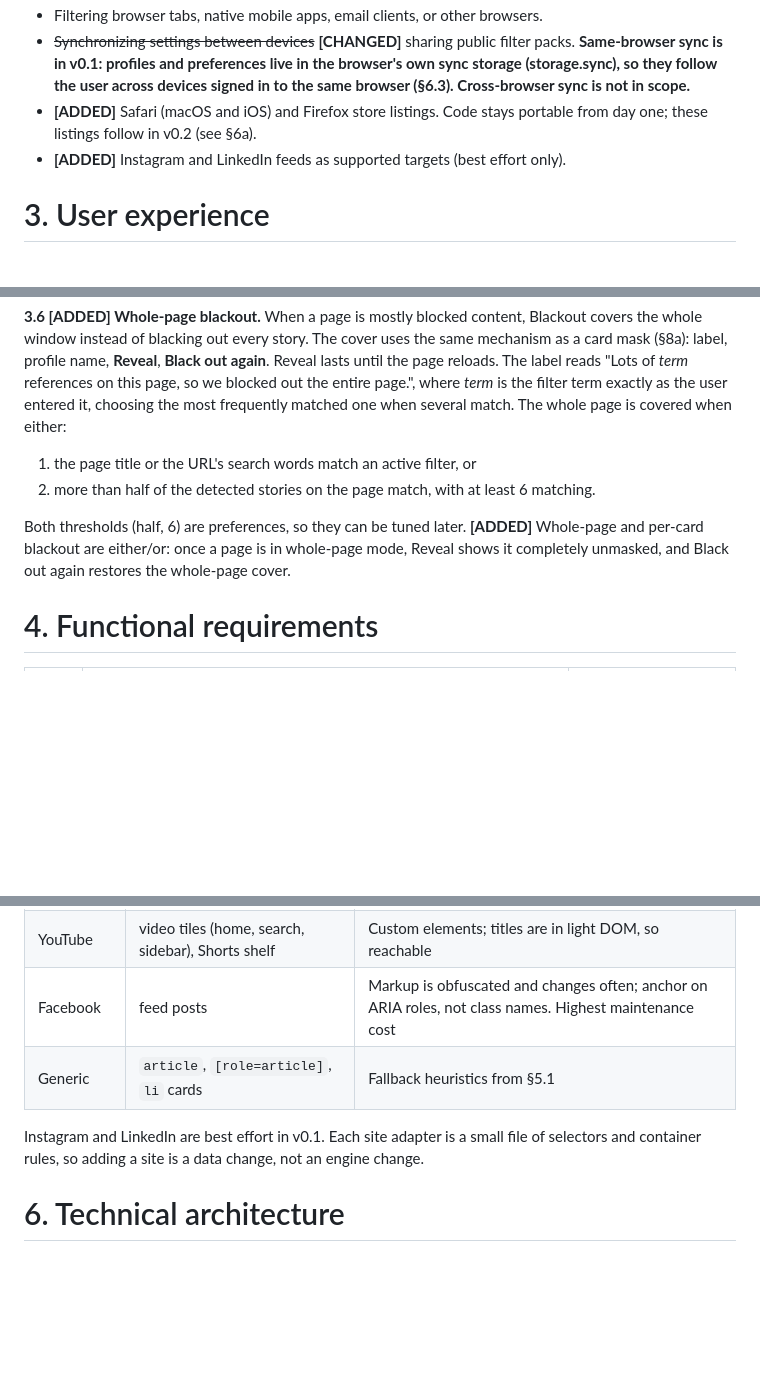
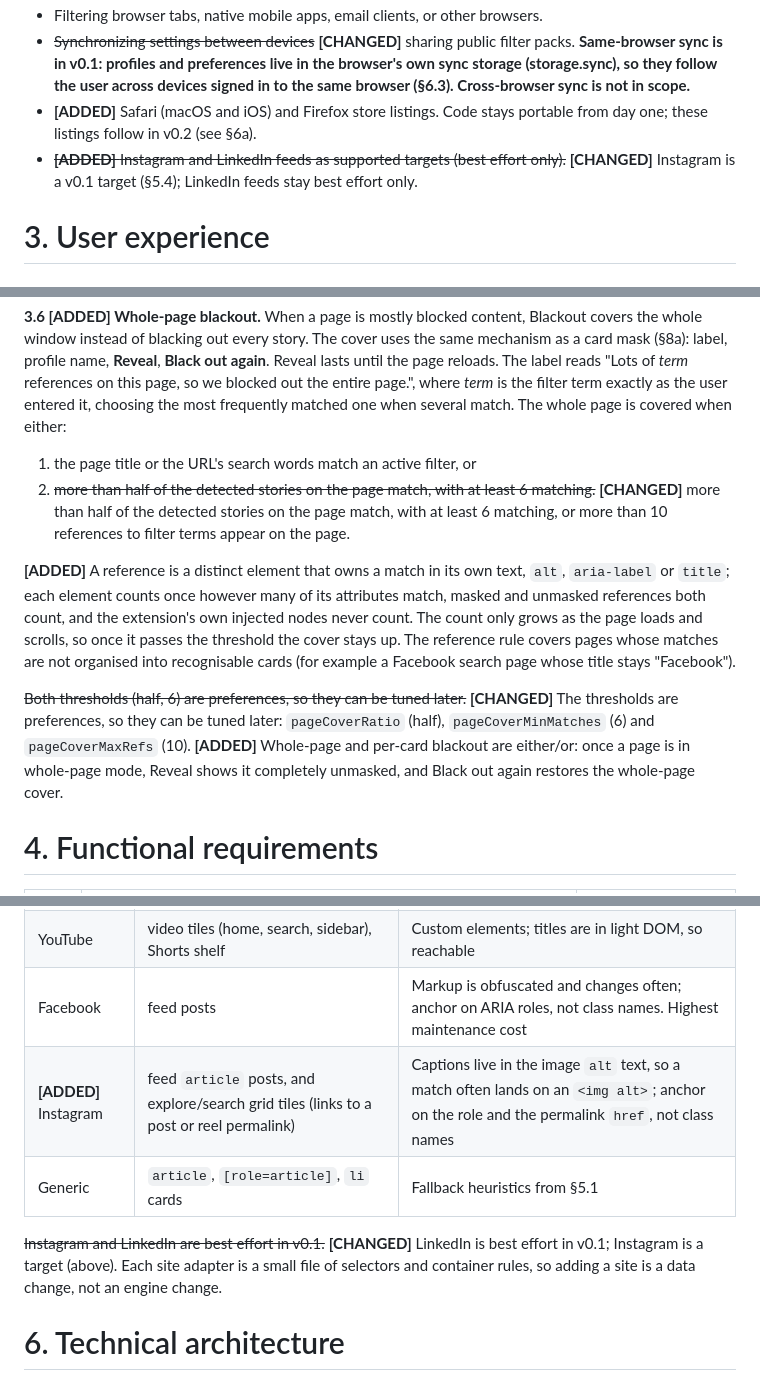
Before and after one commit to edwardjzanelli/blackout, a Markdown page: design/Blackout_Design_Document_v0.1.md, 3 parts joined by grey strips. Drawn GitHub-style; blank space fills up the shorter version.

Commit message:
design: Instagram as a v0.1 target and the whole-page reference rule
Fold the M4 rulings into the design document, keeping section numbering and
marking each change inline:

- Section 2 Not in MVP: Instagram moves from best-effort to a v0.1 target;
  LinkedIn feeds stay best effort only [CHANGED].
- Section 3.6 rule 2: now covers when more than half of the detected stories
  match (at least 6) OR more than 10 references to filter terms appear [CHANGED],
  with an added definition of a reference (a distinct element owning a match in
  text/alt/aria-label/title, counted once, our own nodes never counted, the
  count only growing) and the three threshold preferences named: pageCoverRatio,
  pageCoverMinMatches and pageCoverMaxRefs.
- FR-14: site adapters now include Instagram [CHANGED].
- Section 5.4 target-site table: an Instagram row (feed article posts and
  explore/search grid permalink tiles; captions in image alt text; anchor on
  role and href) [ADDED], and the best-effort line now names only LinkedIn
  [CHANGED].

Co-Authored-By: Claude Opus 4.8 (1M context) <noreply@anthropic.com>

```diff
--- a/design/Blackout_Design_Document_v0.1.md
+++ b/design/Blackout_Design_Document_v0.1.md
@@ -36,7 +36,7 @@ Initial use cases: suppress Kardashian-related articles; avoid coverage of selec
 - Filtering browser tabs, native mobile apps, email clients, or other browsers.
 - ~~Synchronizing settings between devices~~ **[CHANGED]** sharing public filter packs. **Same-browser sync is in v0.1: profiles and preferences live in the browser's own sync storage (storage.sync), so they follow the user across devices signed in to the same browser (§6.3). Cross-browser sync is not in scope.**
 - **[ADDED]** Safari (macOS and iOS) and Firefox store listings. Code stays portable from day one; these listings follow in v0.2 (see §6a).
-- **[ADDED]** Instagram and LinkedIn feeds as supported targets (best effort only).
+- ~~**[ADDED]** Instagram and LinkedIn feeds as supported targets (best effort only).~~ **[CHANGED]** Instagram is a v0.1 target (§5.4); LinkedIn feeds stay best effort only.
 
 # 3. User experience
 
@@ -74,9 +74,11 @@ Automatic filtering needs access to all sites, and Chrome shows that as "Read an
 
 **3.6 [ADDED] Whole-page blackout.** When a page is mostly blocked content, Blackout covers the whole window instead of blacking out every story. The cover uses the same mechanism as a card mask (§8a): label, profile name, **Reveal**, **Black out again**. Reveal lasts until the page reloads. The label reads "Lots of *term* references on this page, so we blocked out the entire page.", where *term* is the filter term exactly as the user entered it, choosing the most frequently matched one when several match. The whole page is covered when either:
 1. the page title or the URL's search words match an active filter, or
-2. more than half of the detected stories on the page match, with at least 6 matching.
+2. ~~more than half of the detected stories on the page match, with at least 6 matching.~~ **[CHANGED]** more than half of the detected stories on the page match, with at least 6 matching, or more than 10 references to filter terms appear on the page.
 
-Both thresholds (half, 6) are preferences, so they can be tuned later. **[ADDED]** Whole-page and per-card blackout are either/or: once a page is in whole-page mode, Reveal shows it completely unmasked, and Black out again restores the whole-page cover.
+**[ADDED]** A reference is a distinct element that owns a match in its own text, `alt`, `aria-label` or `title`; each element counts once however many of its attributes match, masked and unmasked references both count, and the extension's own injected nodes never count. The count only grows as the page loads and scrolls, so once it passes the threshold the cover stays up. The reference rule covers pages whose matches are not organised into recognisable cards (for example a Facebook search page whose title stays "Facebook").
+
+~~Both thresholds (half, 6) are preferences, so they can be tuned later.~~ **[CHANGED]** The thresholds are preferences, so they can be tuned later: `pageCoverRatio` (half), `pageCoverMinMatches` (6) and `pageCoverMaxRefs` (10). **[ADDED]** Whole-page and per-card blackout are either/or: once a page is in whole-page mode, Reveal shows it completely unmasked, and Black out again restores the whole-page cover.
 
 # 4. Functional requirements
 
@@ -136,9 +138,10 @@ Google News alone will not convince anyone. People install this after seeing a c
 | Google News | article cards | Ed's original test target |
 | YouTube | video tiles (home, search, sidebar), Shorts shelf | Custom elements; titles are in light DOM, so reachable |
 | Facebook | feed posts | Markup is obfuscated and changes often; anchor on ARIA roles, not class names. Highest maintenance cost |
+| **[ADDED]** Instagram | feed `article` posts, and explore/search grid tiles (links to a post or reel permalink) | Captions live in the image `alt` text, so a match often lands on an `<img alt>`; anchor on the role and the permalink `href`, not class names |
 | Generic | `article`, `[role=article]`, `li` cards | Fallback heuristics from §5.1 |
 
-Instagram and LinkedIn are best effort in v0.1. Each site adapter is a small file of selectors and container rules, so adding a site is a data change, not an engine change.
+~~Instagram and LinkedIn are best effort in v0.1.~~ **[CHANGED]** LinkedIn is best effort in v0.1; Instagram is a target (above). Each site adapter is a small file of selectors and container rules, so adding a site is a data change, not an engine change.
 
 # 6. Technical architecture
 
```
Also changed, not shown: other parts of design/Blackout_Design_Document_v0.1.md (+1 -1 lines).
